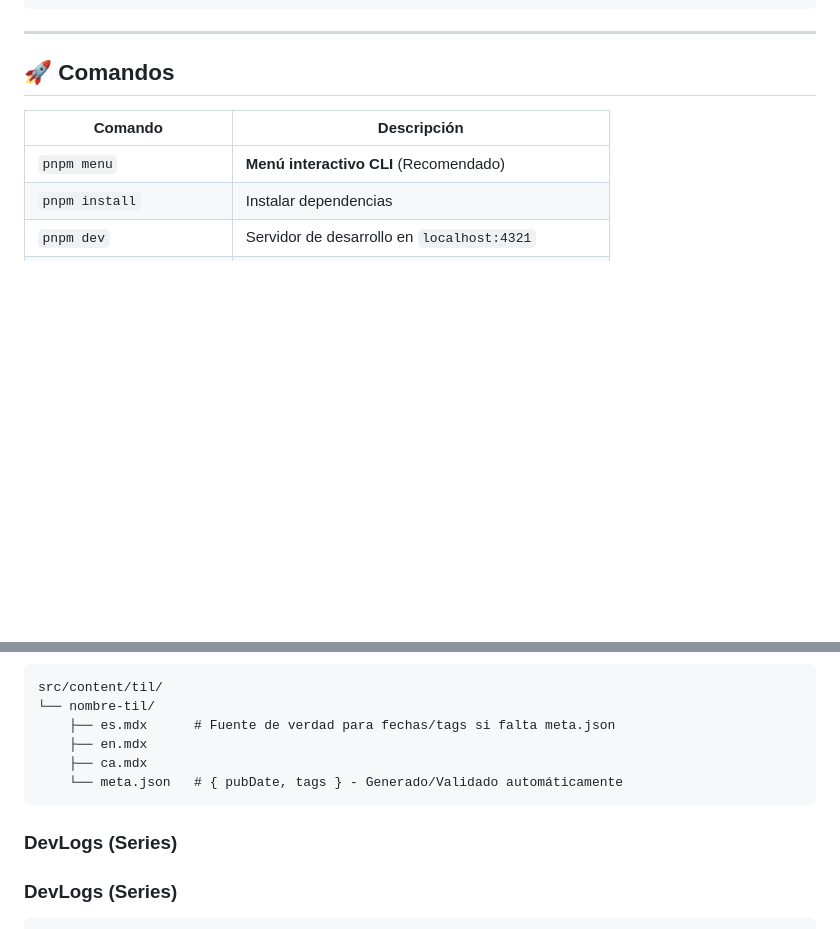
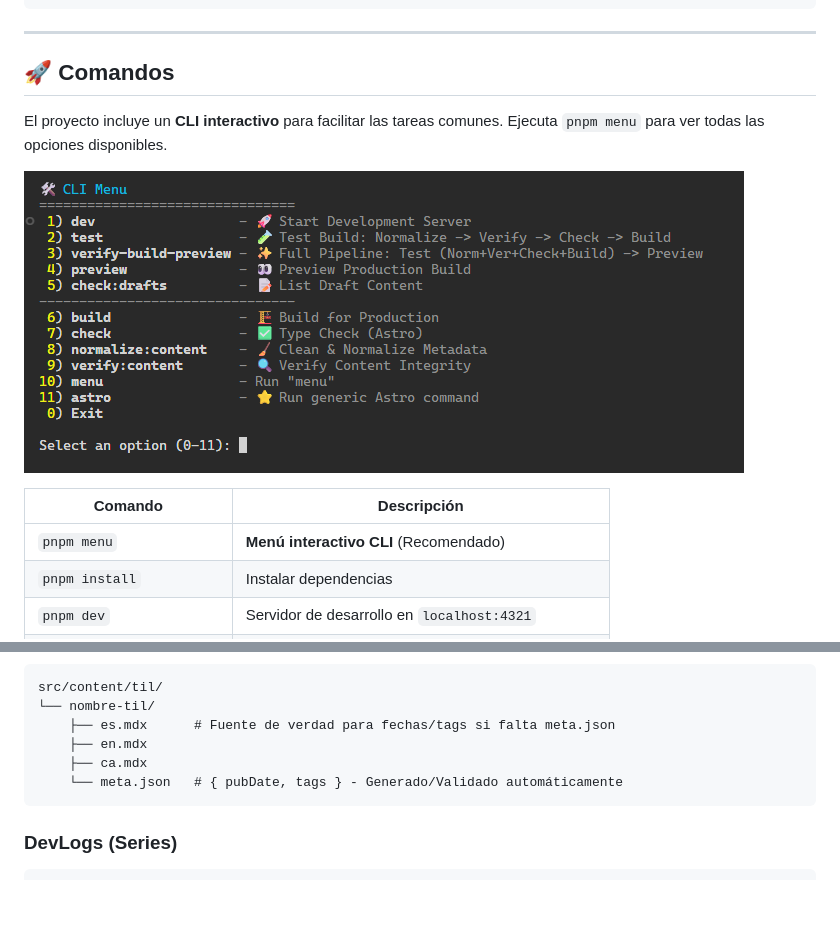
Before and after one commit to hunkstalker/denis-anfruns, a Markdown page: README.md, 2 parts joined by grey strips. Rendered like a GitHub page; pictures changed too: public/images/cli-menu.png (added); blank space fills up the shorter version.

````diff
--- a/README.md
+++ b/README.md
@@ -62,6 +62,10 @@ Portfolio personal y blog técnico construido con Astro, React y TailwindCSS. In
 
 ## 🚀 Comandos
 
+El proyecto incluye un **CLI interactivo** para facilitar las tareas comunes. Ejecuta `pnpm menu` para ver todas las opciones disponibles.
+
+![CLI Menu](public/images/cli-menu.png)
+
 | Comando | Descripción |
 |---------|-------------|
 | `pnpm menu` | **Menú interactivo CLI** (Recomendado) |
@@ -91,7 +95,6 @@ src/content/til/
     └── meta.json   # { pubDate, tags } - Generado/Validado automáticamente
 ```
 
-### DevLogs (Series)
 ### DevLogs (Series)
 ```
 src/content/devlog/
````
